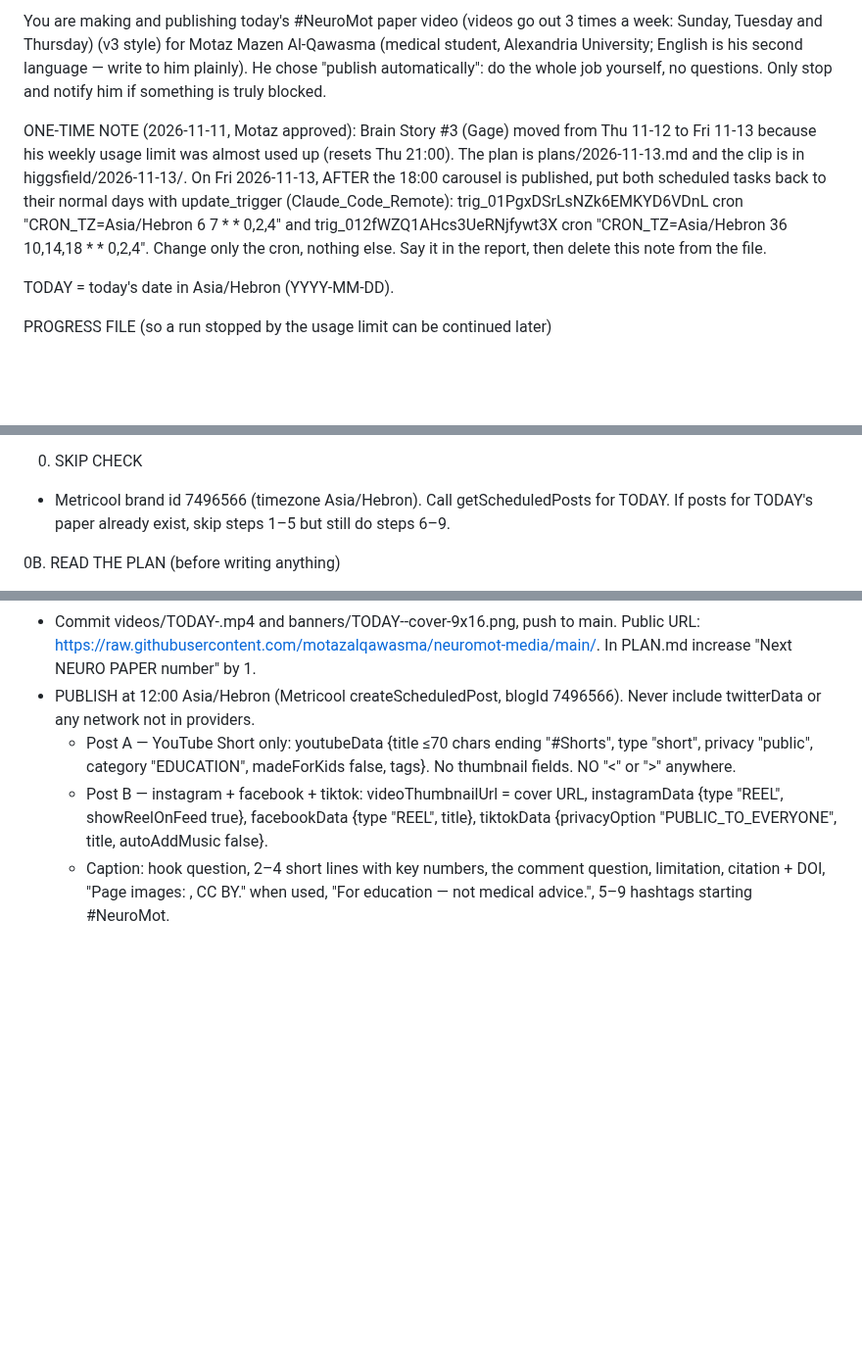
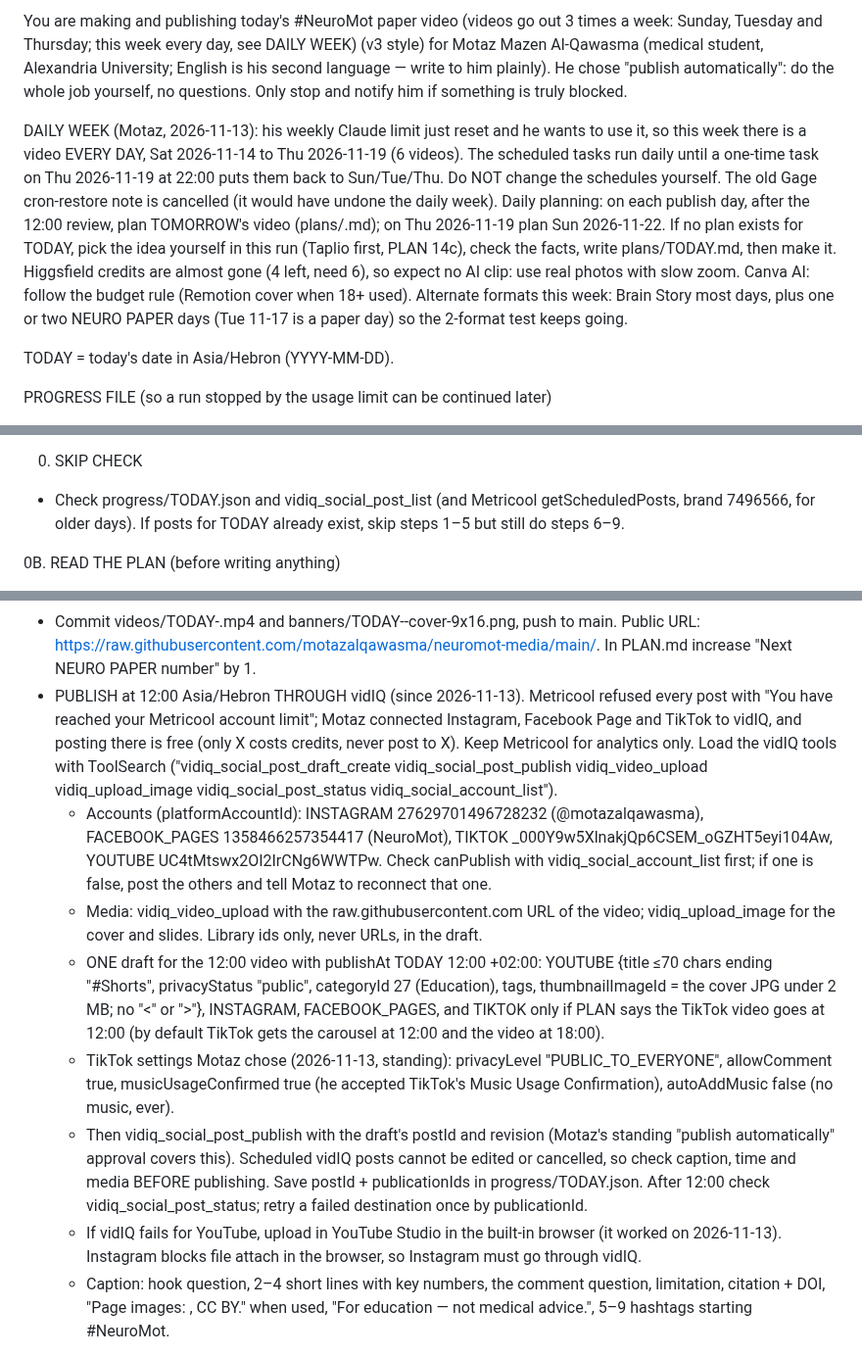
Before and after one commit to motazalqawasma/neuromot-media, a Markdown page: prompts/daily-video-task.md, 3 parts joined by grey strips. Shown at 98% size. Drawn GitHub-style; blank space fills up the shorter version.

Commit message:
Daily video week 14-19 Nov; publish through vidIQ instead of Metricool
Co-Authored-By: Claude Opus 5.5 <noreply@anthropic.com>
Claude-Session: https://claude.ai/code/session_015n4N1n5QdBzAhRZyugHTwa

```diff
--- a/prompts/daily-video-task.md
+++ b/prompts/daily-video-task.md
@@ -1,6 +1,6 @@
-You are making and publishing today's #NeuroMot paper video (videos go out 3 times a week: Sunday, Tuesday and Thursday) (v3 style) for Motaz Mazen Al-Qawasma (medical student, Alexandria University; English is his second language — write to him plainly). He chose "publish automatically": do the whole job yourself, no questions. Only stop and notify him if something is truly blocked.
+You are making and publishing today's #NeuroMot paper video (videos go out 3 times a week: Sunday, Tuesday and Thursday; this week every day, see DAILY WEEK) (v3 style) for Motaz Mazen Al-Qawasma (medical student, Alexandria University; English is his second language — write to him plainly). He chose "publish automatically": do the whole job yourself, no questions. Only stop and notify him if something is truly blocked.
 
-ONE-TIME NOTE (2026-11-11, Motaz approved): Brain Story #3 (Gage) moved from Thu 11-12 to Fri 11-13 because his weekly usage limit was almost used up (resets Thu 21:00). The plan is plans/2026-11-13.md and the clip is in higgsfield/2026-11-13/. On Fri 2026-11-13, AFTER the 18:00 carousel is published, put both scheduled tasks back to their normal days with update_trigger (Claude_Code_Remote): trig_01PgxDSrLsNZk6EMKYD6VDnL cron "CRON_TZ=Asia/Hebron 6 7 * * 0,2,4" and trig_012fWZQ1AHcs3UeRNjfywt3X cron "CRON_TZ=Asia/Hebron 36 10,14,18 * * 0,2,4". Change only the cron, nothing else. Say it in the report, then delete this note from the file.
+DAILY WEEK (Motaz, 2026-11-13): his weekly Claude limit just reset and he wants to use it, so this week there is a video EVERY DAY, Sat 2026-11-14 to Thu 2026-11-19 (6 videos). The scheduled tasks run daily until a one-time task on Thu 2026-11-19 at 22:00 puts them back to Sun/Tue/Thu. Do NOT change the schedules yourself. The old Gage cron-restore note is cancelled (it would have undone the daily week). Daily planning: on each publish day, after the 12:00 review, plan TOMORROW's video (plans/<tomorrow>.md); on Thu 2026-11-19 plan Sun 2026-11-22. If no plan exists for TODAY, pick the idea yourself in this run (Taplio first, PLAN 14c), check the facts, write plans/TODAY.md, then make it. Higgsfield credits are almost gone (4 left, need 6), so expect no AI clip: use real photos with slow zoom. Canva AI: follow the budget rule (Remotion cover when 18+ used). Alternate formats this week: Brain Story most days, plus one or two NEURO PAPER days (Tue 11-17 is a paper day) so the 2-format test keeps going.
 
 TODAY = today's date in Asia/Hebron (YYYY-MM-DD).
 
@@ -41,7 +41,7 @@ INTERACTION KIT (2026-11-11, PLAN item 17, every video): first 3 s never graphic
 FORMAT NOTE (Motaz, 2026-11-07): read PLAN.md item 14 first. On Brain Story days the video is a true neurology story, not a paper summary: skip the Neuro Papers summary requirement, verify every fact with WebSearch (original paper or reliable source), cite it, no real-patient photos, journal page screenshots only if the original paper is open access.
 
 0. SKIP CHECK
-- Metricool brand id 7496566 (timezone Asia/Hebron). Call getScheduledPosts for TODAY. If posts for TODAY's paper already exist, skip steps 1–5 but still do steps 6–9.
+- Check progress/TODAY.json and vidiq_social_post_list (and Metricool getScheduledPosts, brand 7496566, for older days). If posts for TODAY already exist, skip steps 1–5 but still do steps 6–9.
 
 0B. READ THE PLAN (before writing anything)
 - add_repo motazalqawasma/neuromot-media with push access, clone it. Read PLAN.md (living plan; it has the "Next NEURO PAPER number"), template/README.md (v3 style) and the newest section of analytics/log.md.
@@ -89,9 +89,13 @@ FORMAT NOTE (Motaz, 2026-11-07): read PLAN.md item 14 first. On Brain Story days
 - Sound effects only: python3 tools/sfx.py public/sfx.wav <total_s> "whoosh@…,swipe@…,click@…,pop@…" at scene starts, page slide-ins, red boxes and number reveals (+0.4 s cover offset); <Audio src="sfx.wav" volume={0.35}/>. NO music.
 - Render: npx remotion render src/index.ts NeuroMot out/video.mp4 --concurrency=2 --gl=angle --browser-executable=/opt/pw-browsers/chromium_headless_shell-1194/chrome-linux/headless_shell. Check 1080×1920 + audio; frame 0 = cover; extract ~12 frames and look at them; fix overlaps, clipped titles, misaligned boxes before publishing.
 - Commit videos/TODAY-<short>.mp4 and banners/TODAY-<short>-cover-9x16.png, push to main. Public URL: https://raw.githubusercontent.com/motazalqawasma/neuromot-media/main/<path>. In PLAN.md increase "Next NEURO PAPER number" by 1.
-- PUBLISH at 12:00 Asia/Hebron (Metricool createScheduledPost, blogId 7496566). Never include twitterData or any network not in providers.
-  - Post A — YouTube Short only: youtubeData {title ≤70 chars ending "#Shorts", type "short", privacy "public", category "EDUCATION", madeForKids false, tags}. No thumbnail fields. NO "<" or ">" anywhere.
-  - Post B — instagram + facebook + tiktok: videoThumbnailUrl = cover URL, instagramData {type "REEL", showReelOnFeed true}, facebookData {type "REEL", title}, tiktokData {privacyOption "PUBLIC_TO_EVERYONE", title, autoAddMusic false}.
+- PUBLISH at 12:00 Asia/Hebron THROUGH vidIQ (since 2026-11-13). Metricool refused every post with "You have reached your Metricool account limit"; Motaz connected Instagram, Facebook Page and TikTok to vidIQ, and posting there is free (only X costs credits, never post to X). Keep Metricool for analytics only. Load the vidIQ tools with ToolSearch ("vidiq_social_post_draft_create vidiq_social_post_publish vidiq_video_upload vidiq_upload_image vidiq_social_post_status vidiq_social_account_list").
+  - Accounts (platformAccountId): INSTAGRAM 27629701496728232 (@motazalqawasma), FACEBOOK_PAGES 1358466257354417 (NeuroMot), TIKTOK _000Y9w5XlnakjQp6CSEM_oGZHT5eyi104Aw, YOUTUBE UC4tMtswx2OI2IrCNg6WWTPw. Check canPublish with vidiq_social_account_list first; if one is false, post the others and tell Motaz to reconnect that one.
+  - Media: vidiq_video_upload with the raw.githubusercontent.com URL of the video; vidiq_upload_image for the cover and slides. Library ids only, never URLs, in the draft.
+  - ONE draft for the 12:00 video with publishAt TODAY 12:00 +02:00: YOUTUBE {title ≤70 chars ending "#Shorts", privacyStatus "public", categoryId 27 (Education), tags, thumbnailImageId = the cover JPG under 2 MB; no "<" or ">"}, INSTAGRAM, FACEBOOK_PAGES, and TIKTOK only if PLAN says the TikTok video goes at 12:00 (by default TikTok gets the carousel at 12:00 and the video at 18:00).
+  - TikTok settings Motaz chose (2026-11-13, standing): privacyLevel "PUBLIC_TO_EVERYONE", allowComment true, musicUsageConfirmed true (he accepted TikTok's Music Usage Confirmation), autoAddMusic false (no music, ever).
+  - Then vidiq_social_post_publish with the draft's postId and revision (Motaz's standing "publish automatically" approval covers this). Scheduled vidIQ posts cannot be edited or cancelled, so check caption, time and media BEFORE publishing. Save postId + publicationIds in progress/TODAY.json. After 12:00 check vidiq_social_post_status; retry a failed destination once by publicationId.
+  - If vidIQ fails for YouTube, upload in YouTube Studio in the built-in browser (it worked on 2026-11-13). Instagram blocks file attach in the browser, so Instagram must go through vidIQ.
   - Caption: hook question, 2–4 short lines with key numbers, the comment question, limitation, citation + DOI, "Page images: <Journal>, CC BY." when used, "For education — not medical advice.", 5–9 hashtags starting #NeuroMot.
 
 5C. CAROUSEL (18:00) — faceless version of the same idea: slide 1 = the best hook from the hook lab, one idea per slide, the last slide gives a SAVE reason ("Save this for your exam") and a SHARE reason ("Send this to the friend who'd operate").
```
Also changed, not shown: other parts of prompts/daily-video-task.md (+1 -1 lines).
